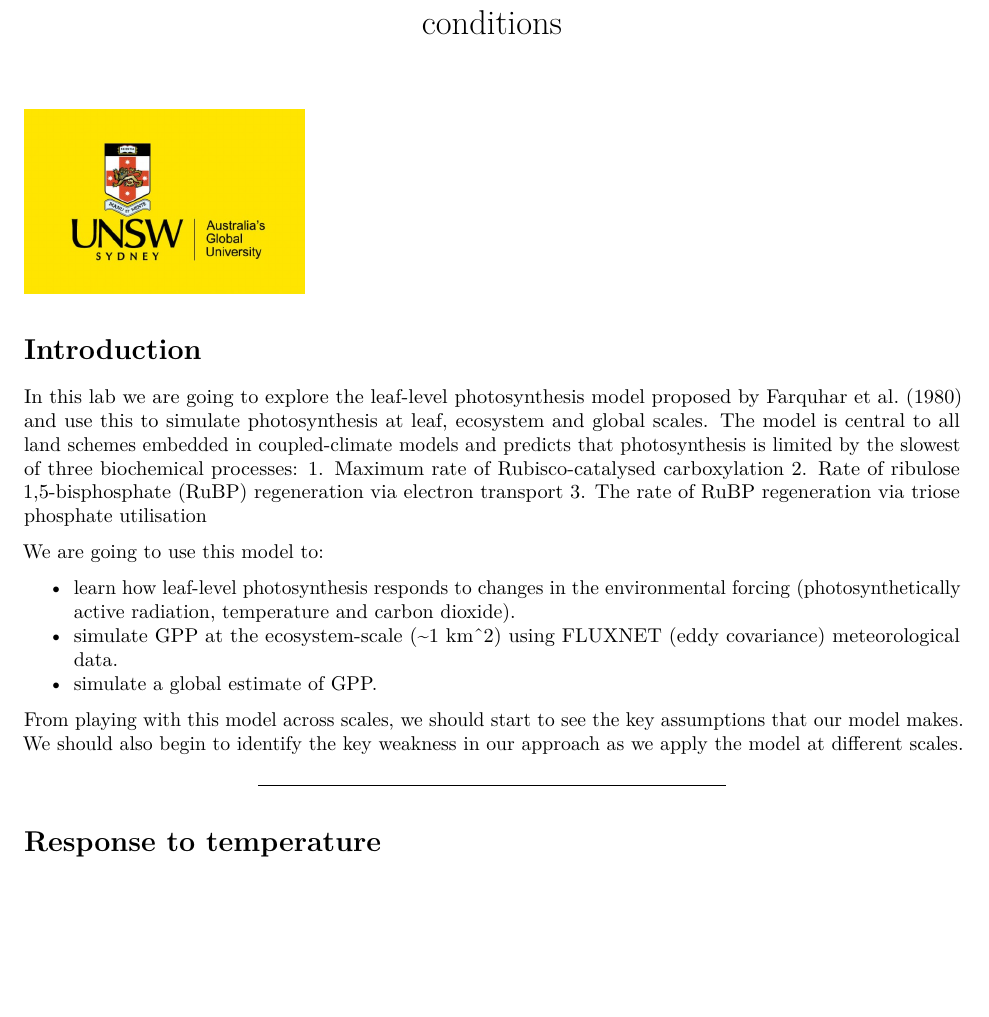
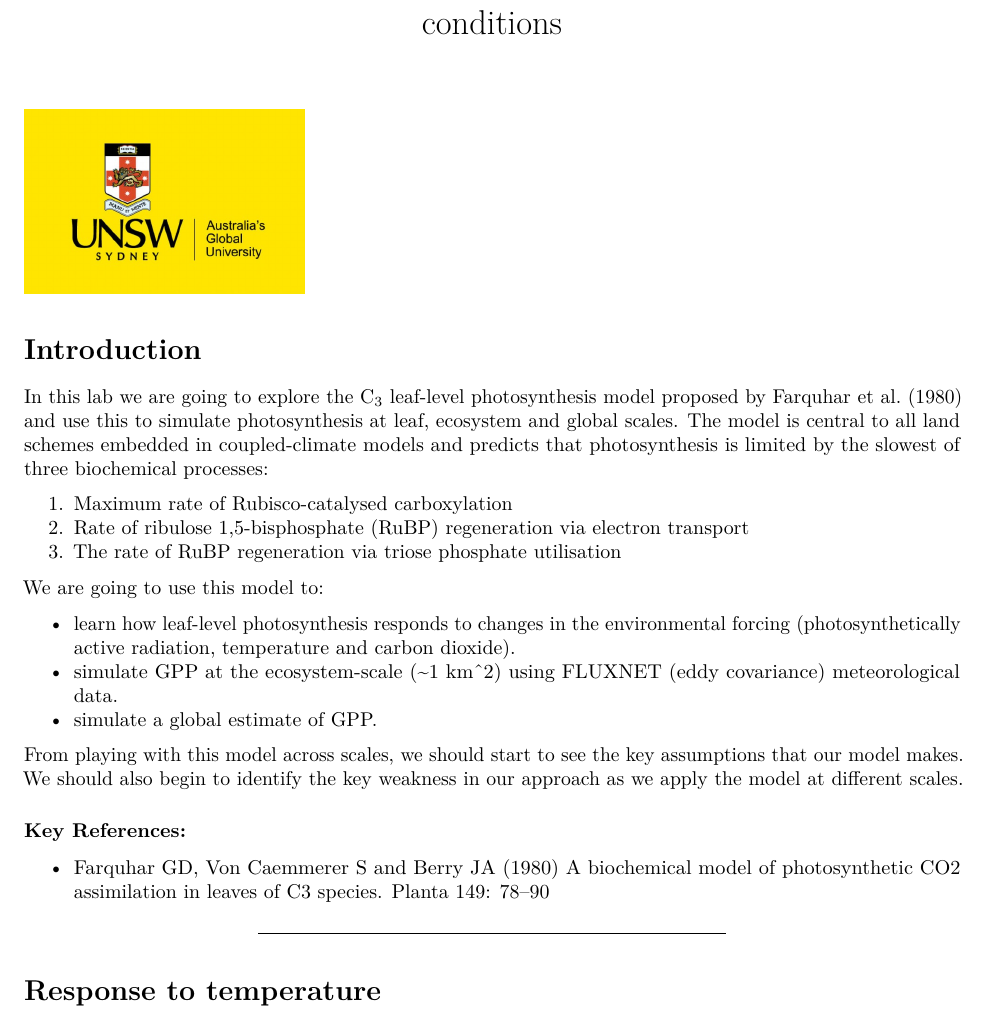
Before and after one commit to mdekauwe/BEES3041_lab_photosynthesis, an R Markdown document (BEES3041_lab.Rmd): part of page 1 of 7, cut so that both start at the same text, the shorter picture padded with empty space. Rendered offline with R 4.5, knitr and Pandoc, then LaTeX, with nearby package versions.

Commit message:
Added more text

```diff
--- a/BEES3041_lab.Rmd
+++ b/BEES3041_lab.Rmd
@@ -12,8 +12,9 @@ knitr::include_graphics("data/logo.jpeg")
 
 # Introduction
 
-In this lab we are going to explore the leaf-level photosynthesis model proposed by Farquhar et al. (1980) and use this to simulate photosynthesis at leaf, ecosystem and global scales. The model is central to all land schemes embedded in coupled-climate models and predicts that
+In this lab we are going to explore the C~3~ leaf-level photosynthesis model proposed by Farquhar et al. (1980) and use this to simulate photosynthesis at leaf, ecosystem and global scales. The model is central to all land schemes embedded in coupled-climate models and predicts that
 photosynthesis is limited by the slowest of three biochemical processes:
+
   1. Maximum rate of Rubisco-catalysed carboxylation
   2. Rate of ribulose 1,5-bisphosphate (RuBP) regeneration via electron transport
   3. The rate of RuBP regeneration via triose phosphate utilisation
@@ -26,9 +27,12 @@ We are going to use this model to:
 
 From playing with this model across scales, we should start to see the key assumptions that our model makes. We should also begin to identify the key weakness in our approach as we apply the model at different scales.
 
+### Key References:
+
+* Farquhar GD, Von Caemmerer S and Berry JA (1980) A
+biochemical model of photosynthetic CO2 assimilation in leaves of C3 species. Planta 149: 78–90
+
 ***
-
-
 
 # Response to temperature
 
```
Also changed, not shown: README.md.
